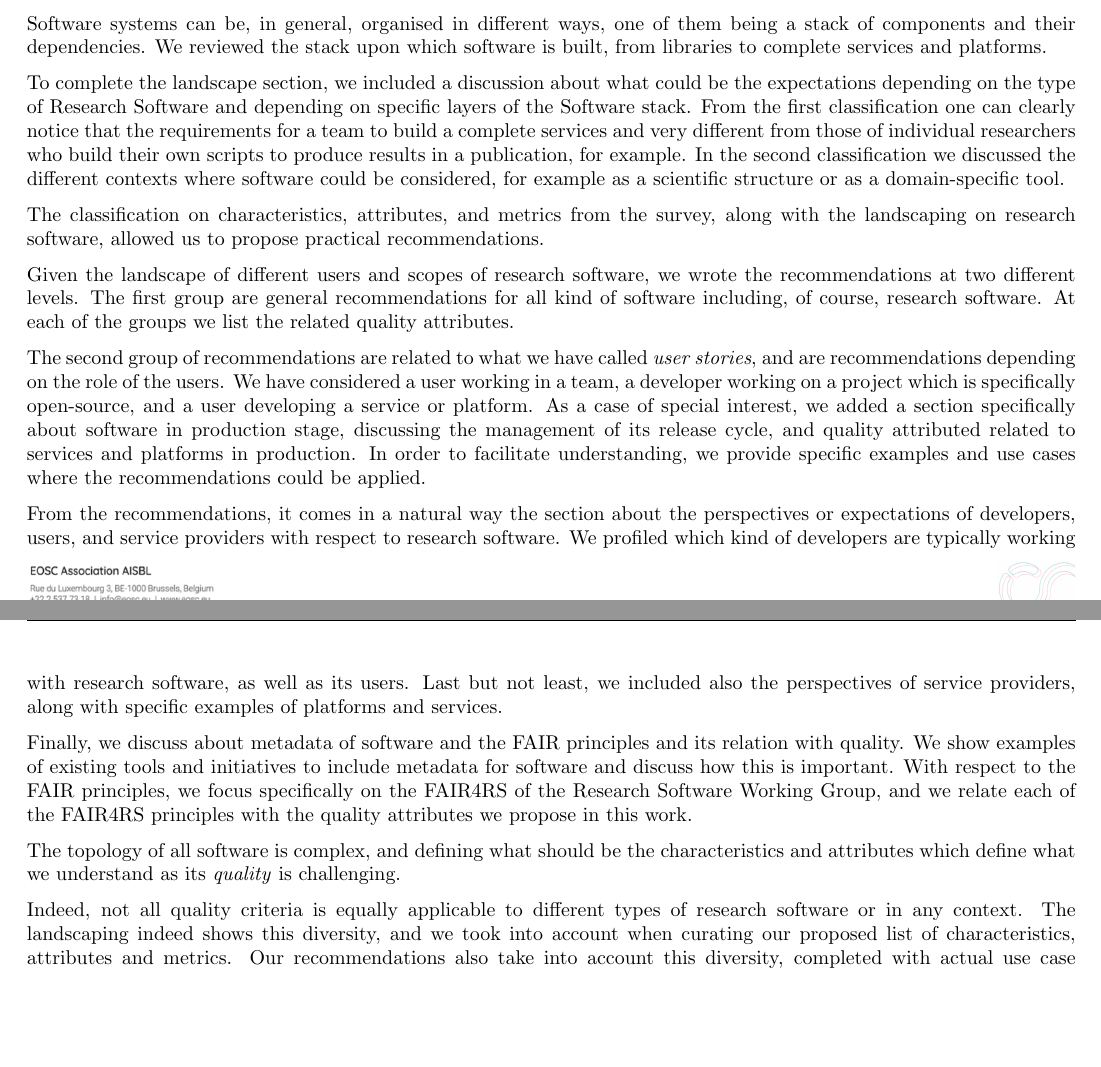
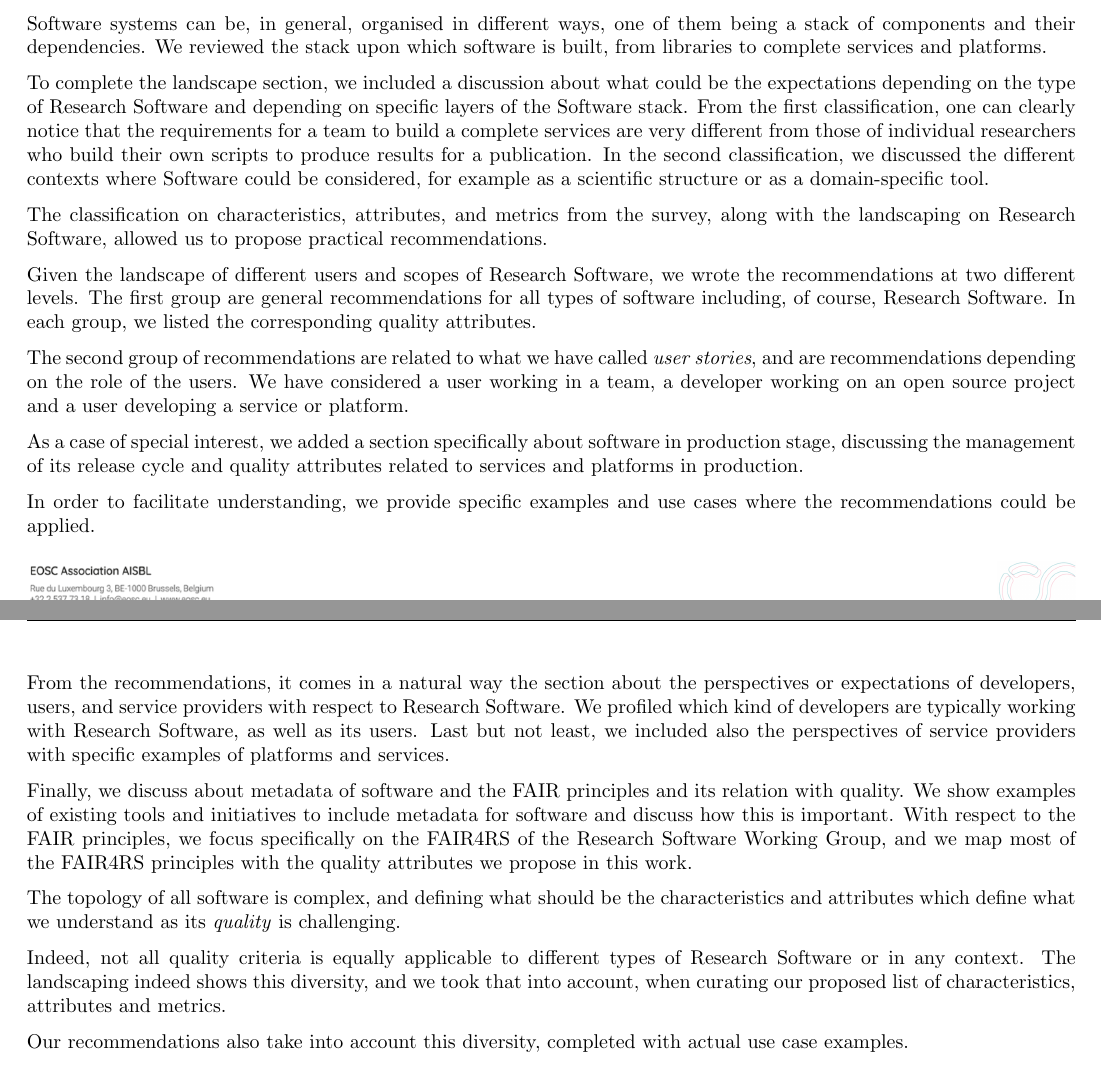
Before and after one commit to eosc-sq/ensure-sq, a LaTeX document (latex/main.tex, which reads latex/08-summary.tex): two parts of pages 30 and 31 of 44, joined at a grey line, cut so that both start at the same text, the shorter picture padded with empty space. Compiled offline with pdfLaTeX.

Commit message:
syncd from overleaf

```diff
--- a/latex/08-summary.tex
+++ b/latex/08-summary.tex
@@ -12,24 +12,26 @@ In the Introduction section of the document, we tried first to define what resea
 
 Software systems can be, in general, organised in different ways, one of them being a stack of components and their dependencies. We reviewed the stack upon which software is built, from libraries to complete services and platforms.
 
-To complete the landscape section, we included a discussion about what could be the expectations depending on the type of Research Software and depending on specific layers of the Software stack. From the first classification one can clearly notice that the requirements for a team to build a complete services and very different from those of individual researchers who build their own scripts to produce results in a publication, for example. In the second classification we discussed the different contexts where software could be considered, for example as a scientific structure or as a domain-specific tool.
+To complete the landscape section, we included a discussion about what could be the expectations depending on the type of Research Software and depending on specific layers of the Software stack. From the first classification, one can clearly notice that the requirements for a team to build a complete services are very different from those of individual researchers who build their own scripts to produce results for a publication. In the second classification, we discussed the different contexts where Software could be considered, for example as a scientific structure or as a domain-specific tool.
 
-The classification on characteristics, attributes, and metrics from the survey, along with the landscaping on research software, allowed us to propose  practical recommendations.
+The classification on characteristics, attributes, and metrics from the survey, along with the landscaping on Research Software, allowed us to propose practical recommendations.
 
-Given the landscape of different users and scopes of research software, we wrote the recommendations at two different levels. The first group are general recommendations for all kind of software including, of course, research software. At each of the groups we list the related quality attributes.
+Given the landscape of different users and scopes of Research Software, we wrote the recommendations at two different levels. The first group are general recommendations for all types of software including, of course, Research Software. In each group, we listed the corresponding quality attributes.
 
-The second group of recommendations are related to what we have called \textit{user stories}, and are recommendations depending on the role of the users. We have considered a user working in a team, a developer working on a project which is specifically open-source, and a user developing a service or platform.
-%
-As a case of special interest, we added a section specifically about software in production stage, discussing the management of its release cycle, and quality attributed related to services and platforms in production.
-%
+The second group of recommendations are related to what we have called \textit{user stories}, and are recommendations depending on the role of the users. We have considered a user working in a team, a developer working on an open source project and a user developing a service or platform.
+
+As a case of special interest, we added a section specifically about software in production stage, discussing the management of its release cycle and quality attributes related to services and platforms in production.
+
 In order to facilitate understanding, we provide specific examples and use cases where the recommendations could be applied.
 
-From the recommendations, it comes in a natural way the section about the perspectives or expectations of developers, users, and service providers with respect to research software. We profiled which kind of developers are typically working with research software, as well as its users. Last but not least, we included also the perspectives of service providers, along with specific examples of platforms and services.
+From the recommendations, it comes in a natural way the section about the perspectives or expectations of developers, users, and service providers with respect to Research Software. We profiled which kind of developers are typically working with Research Software, as well as its users. Last but not least, we included also the perspectives of service providers with specific examples of platforms and services.
 
-Finally, we discuss about metadata of software and the FAIR principles and its relation with quality. We show examples of existing tools and initiatives to include metadata for software and discuss how this is important. With respect to the FAIR principles, we focus specifically on the FAIR4RS of the Research Software Working Group, and we relate each of the FAIR4RS principles with the quality attributes we propose in this work.
+Finally, we discuss about metadata of software and the FAIR principles and its relation with quality. We show examples of existing tools and initiatives to include metadata for software and discuss how this is important. With respect to the FAIR principles, we focus specifically on the FAIR4RS of the Research Software Working Group, and we map most of the FAIR4RS principles with the quality attributes we propose in this work.
 
 The topology of all software is complex, and defining what should be the characteristics and attributes which define what we understand as its \textit{quality} is challenging.
 
-Indeed, not all quality criteria is equally applicable to different types of research software or in any context. The landscaping indeed shows this diversity, and we took into account when curating our proposed list of characteristics, attributes and metrics. Our recommendations also take into account this diversity, completed with actual use case examples.
-%
-We hope the classification and recommendations given in this report will be useful to produce better research software to all actors involved.
+Indeed, not all quality criteria is equally applicable to different types of Research Software or in any context. The landscaping indeed shows this diversity, and we took that into account, when curating our proposed list of characteristics, attributes and metrics.
+
+Our recommendations also take into account this diversity, completed with actual use case examples.
+
+We hope the classification and recommendations given in this report will be useful to produce better Research Software to all actors involved.
```
